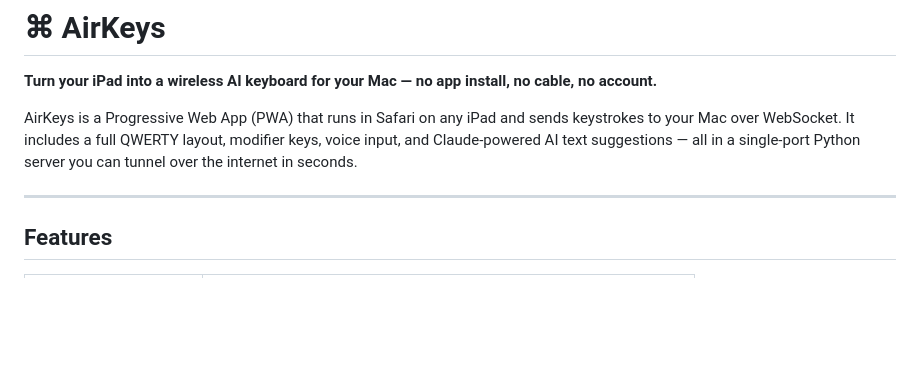
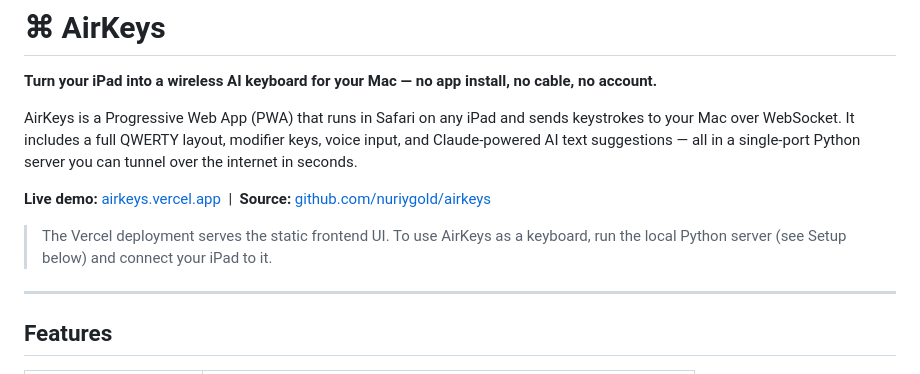
Before and after one commit to nuriygold/airkeys, a Markdown page: README.md, the part around the change. Rendered like a GitHub page; blank space fills up the shorter version.

Commit message:
Update README with live deployment URL and accurate setup instructions

```diff
--- a/README.md
+++ b/README.md
@@ -3,6 +3,10 @@
 **Turn your iPad into a wireless AI keyboard for your Mac — no app install, no cable, no account.**
 
 AirKeys is a Progressive Web App (PWA) that runs in Safari on any iPad and sends keystrokes to your Mac over WebSocket. It includes a full QWERTY layout, modifier keys, voice input, and Claude-powered AI text suggestions — all in a single-port Python server you can tunnel over the internet in seconds.
+
+**Live demo:** [airkeys.vercel.app](https://airkeys.vercel.app) &nbsp;|&nbsp; **Source:** [github.com/nuriygold/airkeys](https://github.com/nuriygold/airkeys)
+
+> The Vercel deployment serves the static frontend UI. To use AirKeys as a keyboard, run the local Python server (see Setup below) and connect your iPad to it.
 
 ---
 
```
